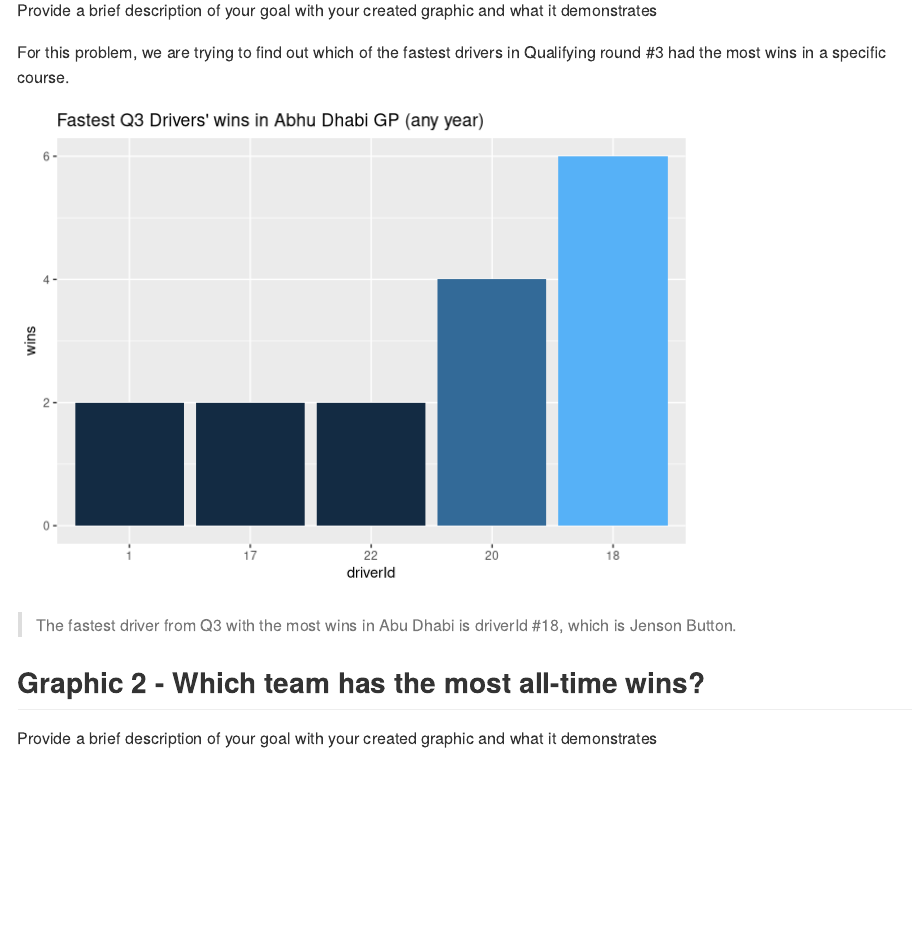
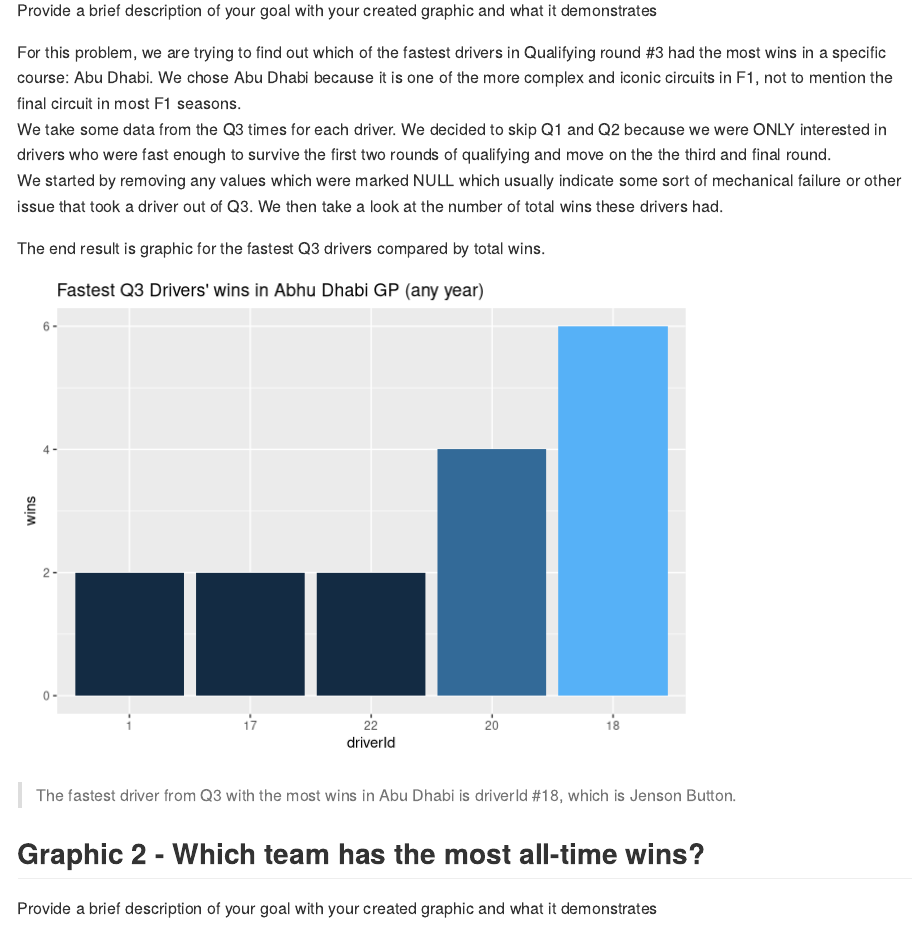
Before and after one commit to JRAM937/Formula-1-Vizualizations-R, an R Markdown document (Final Project Template.Rmd): the page in a window 1100 px wide, from 1010 px down. Rendered offline with R 4.5, knitr and Pandoc, with nearby package versions.

Commit message:
Added description for graphic 1

````diff
--- a/Final Project Template.Rmd
+++ b/Final Project Template.Rmd
@@ -34,7 +34,11 @@ Description of data and problem(s) you are solving.  Include data source(s) here
 ## Graphic 1
 Provide a brief description of your goal with your created graphic and what it demonstrates
 
-For this problem, we are trying to find out which of the fastest drivers in Qualifying round #3 had the most wins in a specific course.
+For this problem, we are trying to find out which of the fastest drivers in Qualifying round #3 had the most wins in a specific course: Abu Dhabi. We chose Abu Dhabi because it is one of the more complex and iconic circuits in F1, not to mention the final circuit in most F1 seasons.
+We take some data from the Q3 times for each driver. We decided to skip Q1 and Q2 because we were ONLY interested in drivers who were fast enough to survive the first two rounds of qualifying and move on the the third and final round.
+We started by removing any values which were marked NULL which usually indicate some sort of mechanical failure or other issue that took a driver out of Q3. We then take a look at the number of total wins these drivers had.
+
+The end result is graphic for the fastest Q3 drivers compared by total wins.
 
 ```{r}
 #include code for any data manipulation and variable creation used to create the graphic as well as the code for the graph creation - be sure to comment all code with description of steps being completed with each line of code
````
